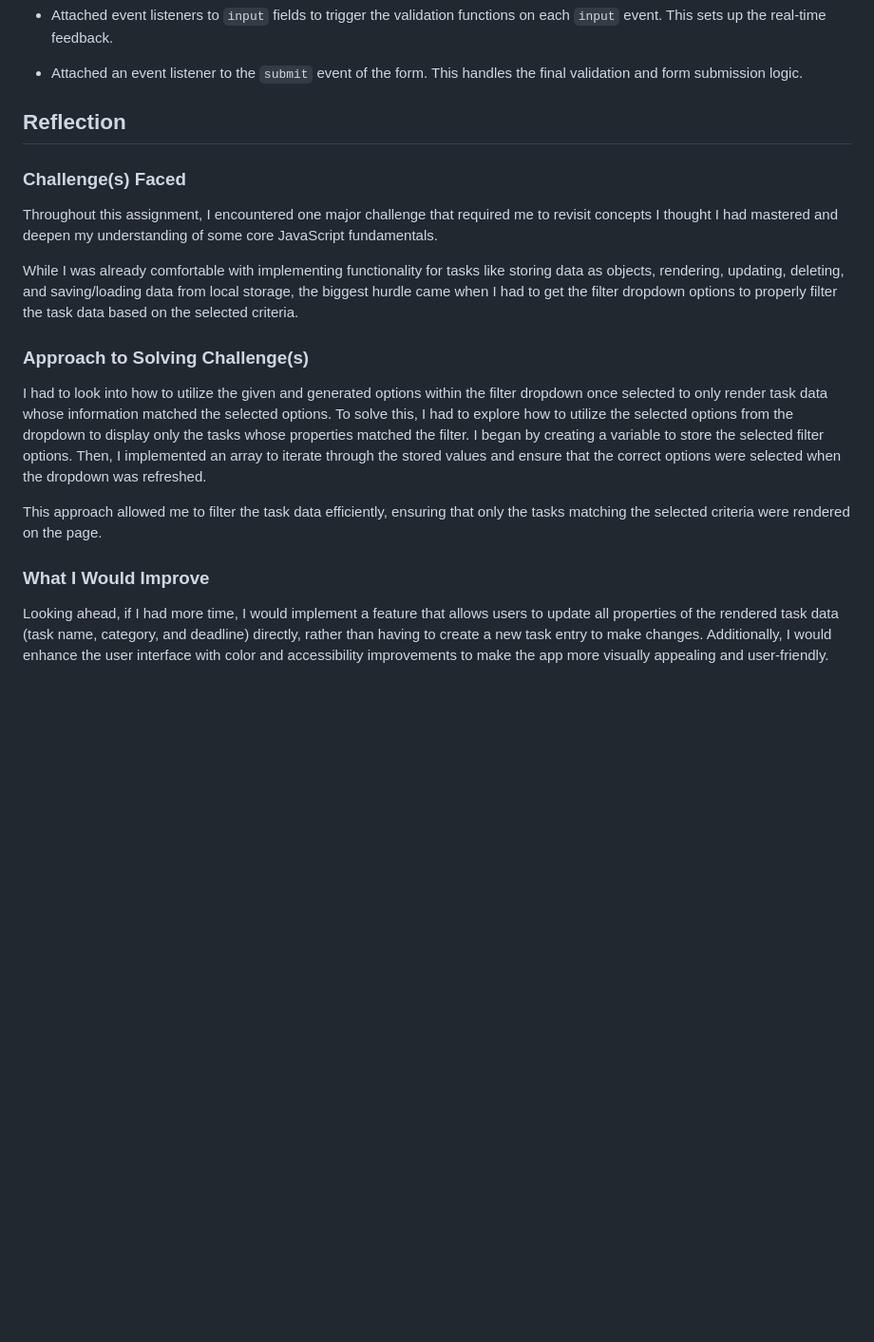
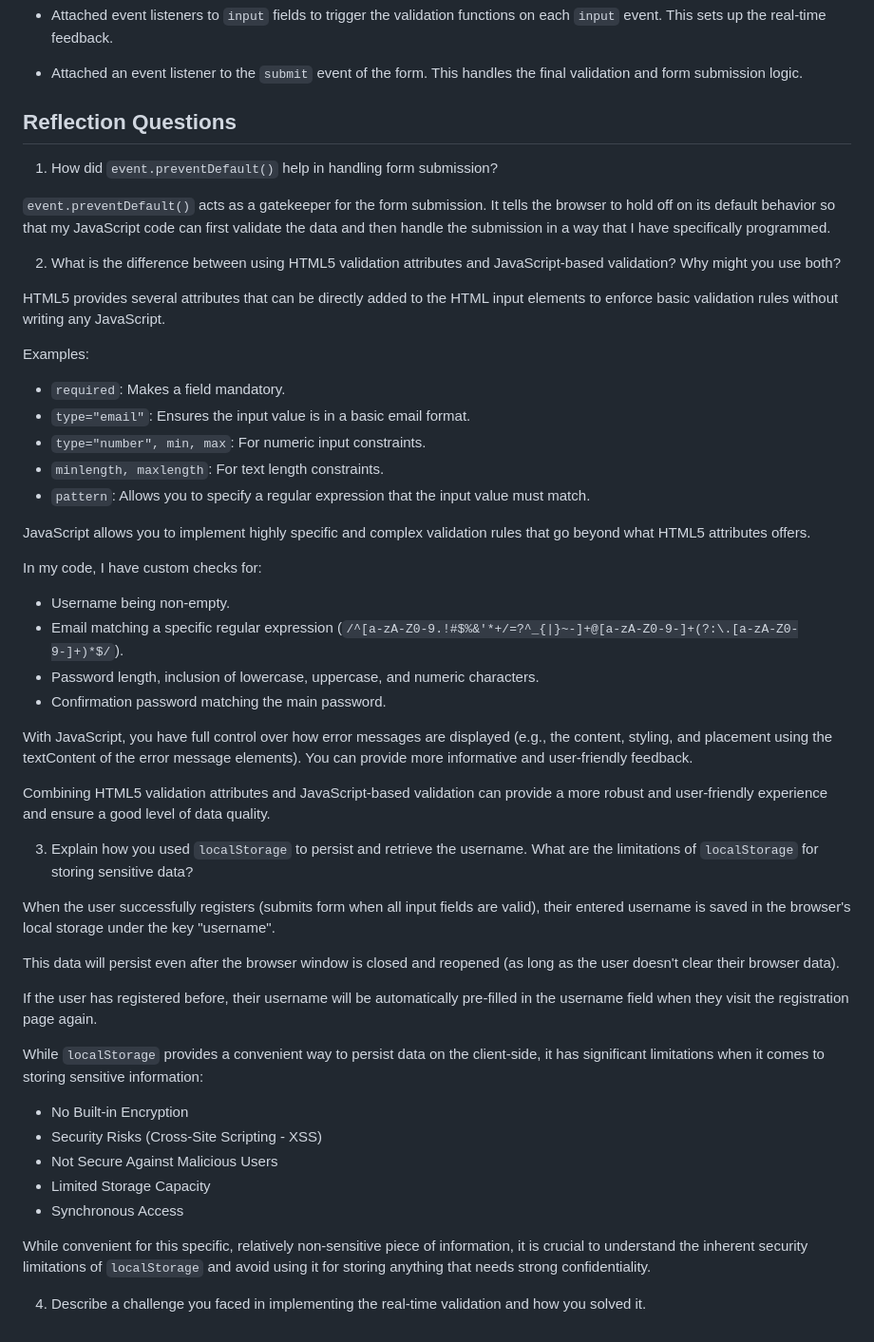
Before and after one commit to jcwynder/interactive-user-registration-form, a Markdown page: README.md, the part around one of its changes. Shown at 95% size. Drawn GitHub-style; blank space fills up the shorter version.

Commit message:
created reflection questions section in README and added data to it

```diff
--- a/README.md
+++ b/README.md
@@ -158,21 +158,53 @@ Below is a brief overview of the order of JavaScript code implemented:
 
 - Attached an event listener to the `submit` event of the form. This handles the final validation and form submission logic.
 
-## Reflection
+## Reflection Questions
 
-### Challenge(s) Faced
+1. How did `event.preventDefault()` help in handling form submission?
 
-Throughout this assignment, I encountered one major challenge that required me to revisit concepts I thought I had mastered and deepen my understanding of some core JavaScript fundamentals.
+`event.preventDefault()` acts as a gatekeeper for the form submission. It tells the browser to hold off on its default behavior so that my JavaScript code can first validate the data and then handle the submission in a way that I have specifically programmed.
 
-While I was already comfortable with implementing functionality for tasks like storing data as objects, rendering, updating, deleting, and saving/loading data from local storage, the biggest hurdle came when I had to get the filter dropdown options to properly filter the task data based on the selected criteria.
+2. What is the difference between using HTML5 validation attributes and JavaScript-based validation? Why might you use both?
 
-### Approach to Solving Challenge(s)
+HTML5 provides several attributes that can be directly added to the HTML input elements to enforce basic validation rules without writing any JavaScript.
 
-I had to look into how to utilize the given and generated options within the filter dropdown once selected to only render task data whose information matched the selected options.
-To solve this, I had to explore how to utilize the selected options from the dropdown to display only the tasks whose properties matched the filter. I began by creating a variable to store the selected filter options. Then, I implemented an array to iterate through the stored values and ensure that the correct options were selected when the dropdown was refreshed.
+Examples:
 
-This approach allowed me to filter the task data efficiently, ensuring that only the tasks matching the selected criteria were rendered on the page.
+- `required`: Makes a field mandatory.
+- `type="email"`: Ensures the input value is in a basic email format.
+- `type="number", min, max`: For numeric input constraints.
+- `minlength, maxlength`: For text length constraints.
+- `pattern`: Allows you to specify a regular expression that the input value must match.
 
-### What I Would Improve
+JavaScript allows you to implement highly specific and complex validation rules that go beyond what HTML5 attributes offers.
 
-Looking ahead, if I had more time, I would implement a feature that allows users to update all properties of the rendered task data (task name, category, and deadline) directly, rather than having to create a new task entry to make changes. Additionally, I would enhance the user interface with color and accessibility improvements to make the app more visually appealing and user-friendly.
+In my code, I have custom checks for:
+
+- Username being non-empty.
+- Email matching a specific regular expression (`/^[a-zA-Z0-9.!#$%&'*+/=?^_{|}~-]+@[a-zA-Z0-9-]+(?:\.[a-zA-Z0-9-]+)*$/`).
+- Password length, inclusion of lowercase, uppercase, and numeric characters.
+- Confirmation password matching the main password.
+
+With JavaScript, you have full control over how error messages are displayed (e.g., the content, styling, and placement using the textContent of the error message elements). You can provide more informative and user-friendly feedback.
+
+Combining HTML5 validation attributes and JavaScript-based validation can provide a more robust and user-friendly experience and ensure a good level of data quality.
+
+3. Explain how you used `localStorage` to persist and retrieve the username. What are the limitations of `localStorage` for storing sensitive data?
+
+When the user successfully registers (submits form when all input fields are valid), their entered username is saved in the browser's local storage under the key "username".
+
+This data will persist even after the browser window is closed and reopened (as long as the user doesn't clear their browser data).
+
+If the user has registered before, their username will be automatically pre-filled in the username field when they visit the registration page again.
+
+While `localStorage` provides a convenient way to persist data on the client-side, it has significant limitations when it comes to storing sensitive information:
+
+- No Built-in Encryption
+- Security Risks (Cross-Site Scripting - XSS)
+- Not Secure Against Malicious Users
+- Limited Storage Capacity
+- Synchronous Access
+
+While convenient for this specific, relatively non-sensitive piece of information, it is crucial to understand the inherent security limitations of `localStorage` and avoid using it for storing anything that needs strong confidentiality.
+
+4. Describe a challenge you faced in implementing the real-time validation and how you solved it.
```
Also changed, not shown: other parts of README.md (+6 -6 lines).
